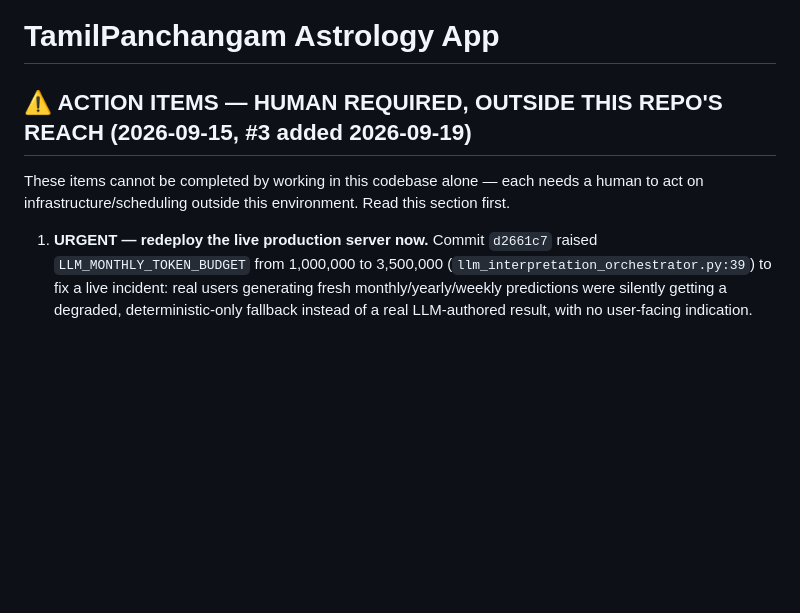
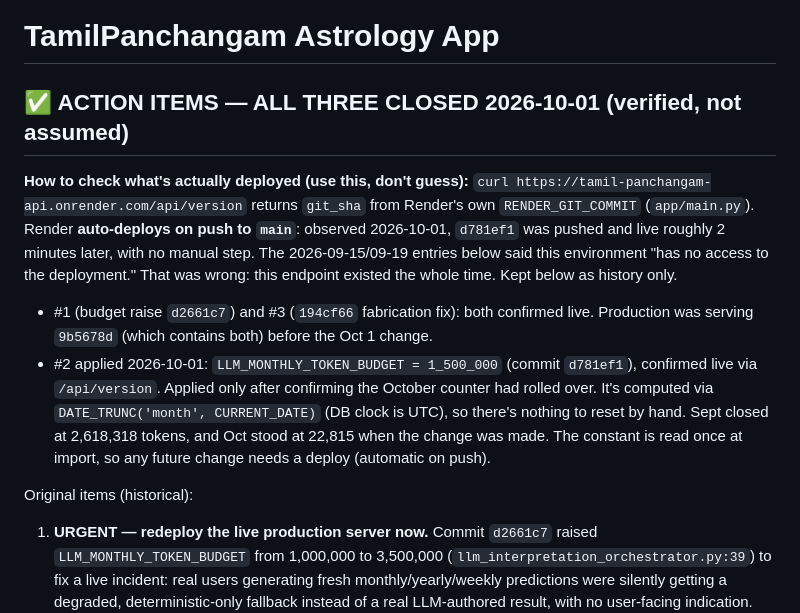
Before and after one commit to palnatarajan123-ctrl/tamil-panchangam, a Markdown page: CLAUDE.md, the part around one of its changes. Drawn GitHub-style; blank space fills up the shorter version.

```diff
--- a/CLAUDE.md
+++ b/CLAUDE.md
@@ -1,10 +1,28 @@
 # TamilPanchangam Astrology App
 
-## ⚠️ ACTION ITEMS — HUMAN REQUIRED, OUTSIDE THIS REPO'S REACH (2026-09-15, #3 added 2026-09-19)
+## ✅ ACTION ITEMS — ALL THREE CLOSED 2026-10-01 (verified, not assumed)
 
-These items cannot be completed by working in this codebase alone —
-each needs a human to act on infrastructure/scheduling outside this
-environment. Read this section first.
+**How to check what's actually deployed (use this, don't guess):**
+`curl https://tamil-panchangam-api.onrender.com/api/version` returns
+`git_sha` from Render's own `RENDER_GIT_COMMIT` (`app/main.py`). Render
+**auto-deploys on push to `main`**: observed 2026-10-01, `d781ef1` was
+pushed and live roughly 2 minutes later, with no manual step. The
+2026-09-15/09-19 entries below said this environment "has no access to
+the deployment." That was wrong: this endpoint existed the whole time.
+Kept below as history only.
+
+- #1 (budget raise `d2661c7`) and #3 (`194cf66` fabrication fix): both
+  confirmed live. Production was serving `9b5678d` (which contains both)
+  before the Oct 1 change.
+- #2 applied 2026-10-01: `LLM_MONTHLY_TOKEN_BUDGET = 1_500_000` (commit
+  `d781ef1`), confirmed live via `/api/version`. Applied only after
+  confirming the October counter had rolled over. It's computed via
+  `DATE_TRUNC('month', CURRENT_DATE)` (DB clock is UTC), so there's
+  nothing to reset by hand. Sept closed at 2,618,318 tokens, and Oct
+  stood at 22,815 when the change was made. The constant is read once
+  at import, so any future change needs a deploy (automatic on push).
+
+Original items (historical):
 
 1. **URGENT — redeploy the live production server now.** Commit
    `d2661c7` raised `LLM_MONTHLY_TOKEN_BUDGET` from 1,000,000 to
```
Also changed, not shown: other parts of CLAUDE.md (+59 -0 lines).
